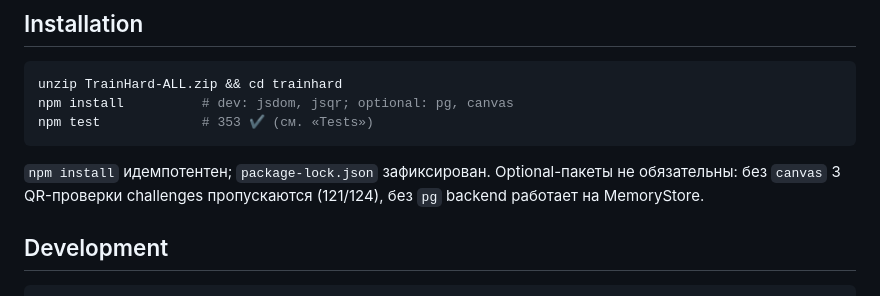
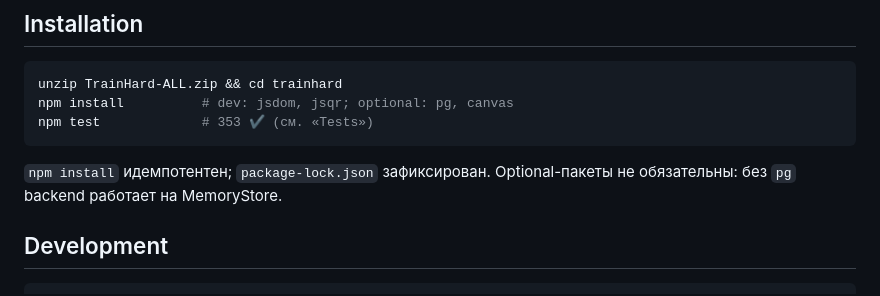
Before and after one commit to Sandyrevlev2010-cell/train-hard, a Markdown page: README.md, the part around the change. GitHub-like rendering.

Commit message:
Remove remaining challenge test wording from README

````diff
--- a/README.md
+++ b/README.md
@@ -28,8 +28,7 @@ npm install          # dev: jsdom, jsqr; optional: pg, canvas
 npm test             # 353 ✔ (см. «Tests»)
 ```
 
-`npm install` идемпотентен; `package-lock.json` зафиксирован. Optional-пакеты
-не обязательны: без `canvas` 3 QR-проверки challenges пропускаются (121/124),
+`npm install` идемпотентен; `package-lock.json` зафиксирован. Optional-пакеты не обязательны:
 без `pg` backend работает на MemoryStore.
 
 ## Development
````
